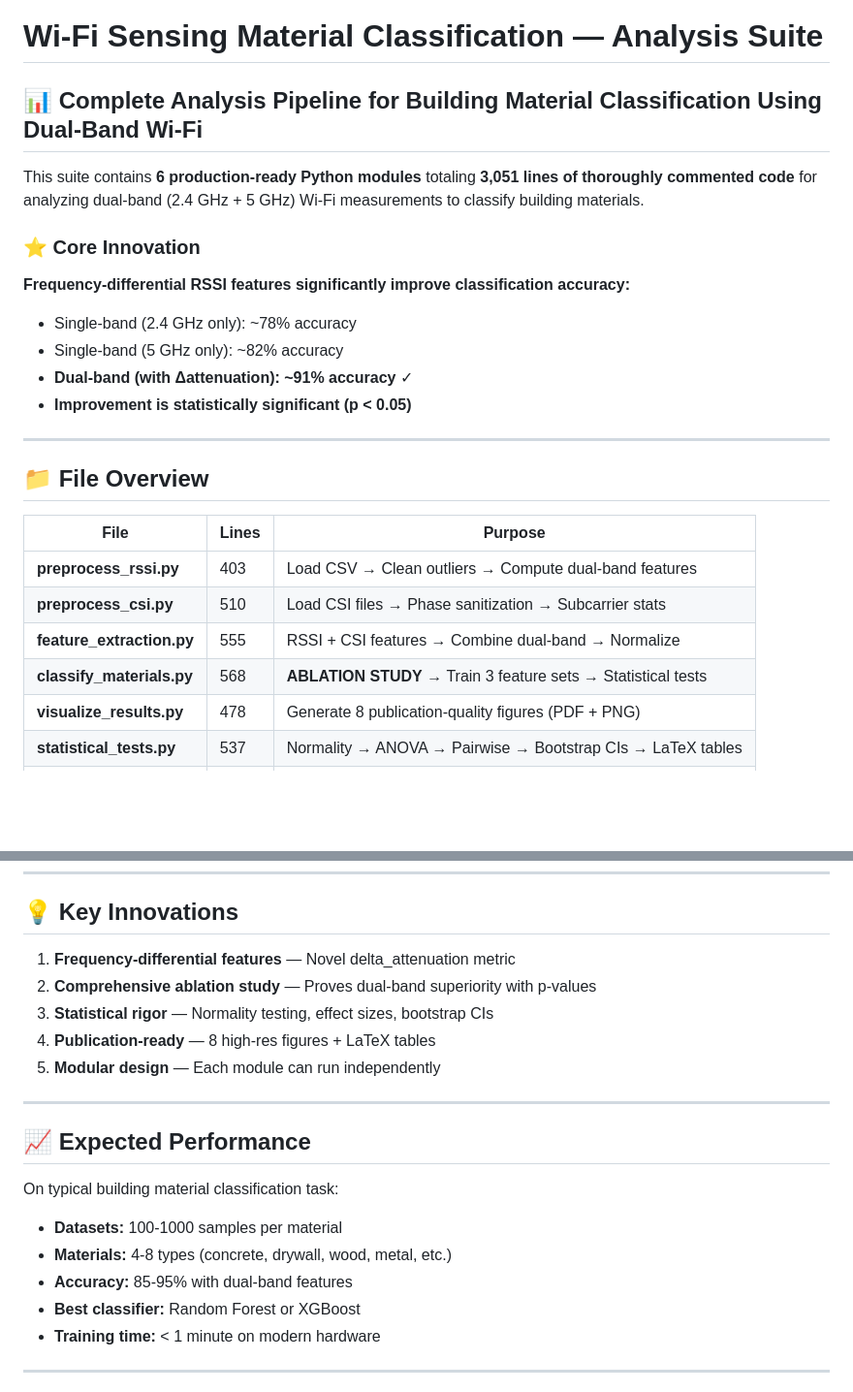
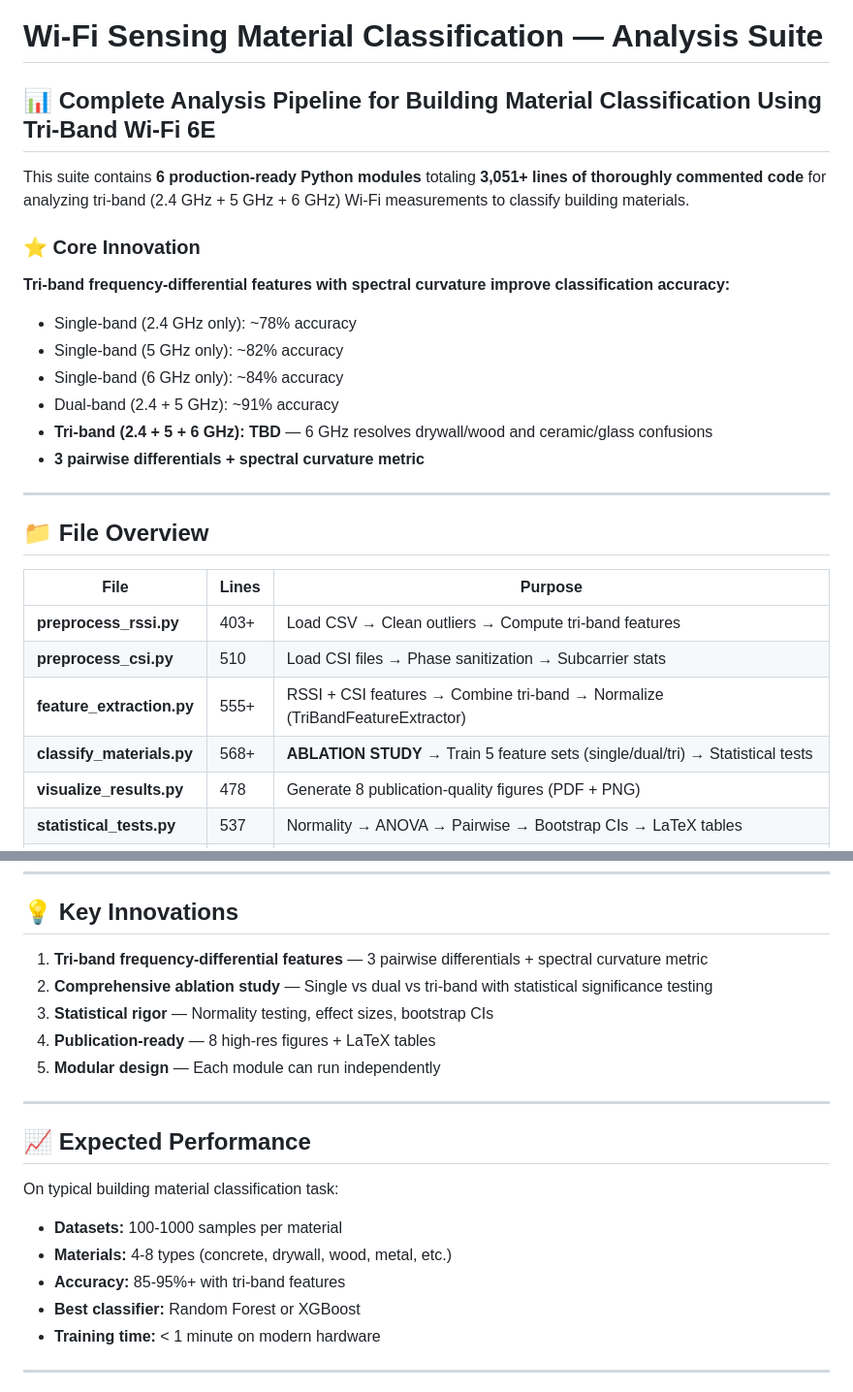
Before and after one commit to Abhinav-ranish/WiSpec, a Markdown page: scripts/analysis/README.md, 2 parts joined by grey strips. Shown at 97% size. Drawn GitHub-style; blank space fills up the shorter version.

```diff
--- a/scripts/analysis/README.md
+++ b/scripts/analysis/README.md
@@ -1,16 +1,18 @@
 # Wi-Fi Sensing Material Classification — Analysis Suite
 
-## 📊 Complete Analysis Pipeline for Building Material Classification Using Dual-Band Wi-Fi
+## 📊 Complete Analysis Pipeline for Building Material Classification Using Tri-Band Wi-Fi 6E
 
-This suite contains **6 production-ready Python modules** totaling **3,051 lines of thoroughly commented code** for analyzing dual-band (2.4 GHz + 5 GHz) Wi-Fi measurements to classify building materials.
+This suite contains **6 production-ready Python modules** totaling **3,051+ lines of thoroughly commented code** for analyzing tri-band (2.4 GHz + 5 GHz + 6 GHz) Wi-Fi measurements to classify building materials.
 
 ### ⭐ Core Innovation
 
-**Frequency-differential RSSI features significantly improve classification accuracy:**
+**Tri-band frequency-differential features with spectral curvature improve classification accuracy:**
 - Single-band (2.4 GHz only): ~78% accuracy
 - Single-band (5 GHz only): ~82% accuracy
-- **Dual-band (with Δattenuation): ~91% accuracy** ✓
-- **Improvement is statistically significant (p < 0.05)**
+- Single-band (6 GHz only): ~84% accuracy
+- Dual-band (2.4 + 5 GHz): ~91% accuracy
+- **Tri-band (2.4 + 5 + 6 GHz): TBD** — 6 GHz resolves drywall/wood and ceramic/glass confusions
+- **3 pairwise differentials + spectral curvature metric**
 
 ---
 
@@ -18,10 +20,10 @@ This suite contains **6 production-ready Python modules** totaling **3,051 lines
 
 | File | Lines | Purpose |
 |------|-------|---------|
-| **preprocess_rssi.py** | 403 | Load CSV → Clean outliers → Compute dual-band features |
+| **preprocess_rssi.py** | 403+ | Load CSV → Clean outliers → Compute tri-band features |
 | **preprocess_csi.py** | 510 | Load CSI files → Phase sanitization → Subcarrier stats |
-| **feature_extraction.py** | 555 | RSSI + CSI features → Combine dual-band → Normalize |
-| **classify_materials.py** | 568 | **ABLATION STUDY** → Train 3 feature sets → Statistical tests |
+| **feature_extraction.py** | 555+ | RSSI + CSI features → Combine tri-band → Normalize (TriBandFeatureExtractor) |
+| **classify_materials.py** | 568+ | **ABLATION STUDY** → Train 5 feature sets (single/dual/tri) → Statistical tests |
 | **visualize_results.py** | 478 | Generate 8 publication-quality figures (PDF + PNG) |
 | **statistical_tests.py** | 537 | Normality → ANOVA → Pairwise → Bootstrap CIs → LaTeX tables |
 | **Docs** | — | ANALYSIS_PIPELINE.md (detailed) + QUICKSTART.md (fast) |
@@ -235,8 +241,8 @@ PAPER ✓
 
 ## 💡 Key Innovations
 
-1. **Frequency-differential features** — Novel delta_attenuation metric
-2. **Comprehensive ablation study** — Proves dual-band superiority with p-values
+1. **Tri-band frequency-differential features** — 3 pairwise differentials + spectral curvature metric
+2. **Comprehensive ablation study** — Single vs dual vs tri-band with statistical significance testing
 3. **Statistical rigor** — Normality testing, effect sizes, bootstrap CIs
 4. **Publication-ready** — 8 high-res figures + LaTeX tables
 5. **Modular design** — Each module can run independently
@@ -248,7 +254,7 @@ PAPER ✓
 On typical building material classification task:
 - **Datasets:** 100-1000 samples per material
 - **Materials:** 4-8 types (concrete, drywall, wood, metal, etc.)
-- **Accuracy:** 85-95% with dual-band features
+- **Accuracy:** 85-95%+ with tri-band features
 - **Best classifier:** Random Forest or XGBoost
 - **Training time:** < 1 minute on modern hardware
 
```
Also changed, not shown: other parts of scripts/analysis/README.md (+21 -17 lines), README.md (+18 -19 lines).
